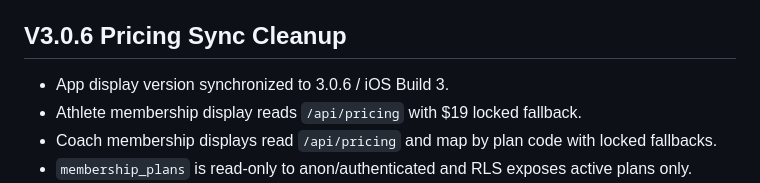
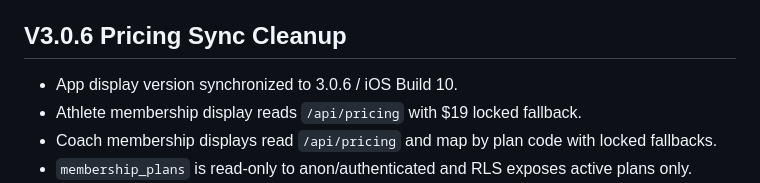
Before and after one commit to MWdynasty/mw-dynasty-unified-app, a Markdown page: APP_STORE_QA.md, the part around the change. Drawn GitHub-style.

Commit message:
Prepare MW Dynasty iOS Build 10

```diff
--- a/APP_STORE_QA.md
+++ b/APP_STORE_QA.md
@@ -42,7 +42,7 @@
 - Confirm the final bundle identifier before creating the App Store Connect record.
 
 ## V3.0.6 Pricing Sync Cleanup
-- App display version synchronized to 3.0.6 / iOS Build 3.
+- App display version synchronized to 3.0.6 / iOS Build 10.
 - Athlete membership display reads `/api/pricing` with $19 locked fallback.
 - Coach membership displays read `/api/pricing` and map by plan code with locked fallbacks.
 - `membership_plans` is read-only to anon/authenticated and RLS exposes active plans only.
```
